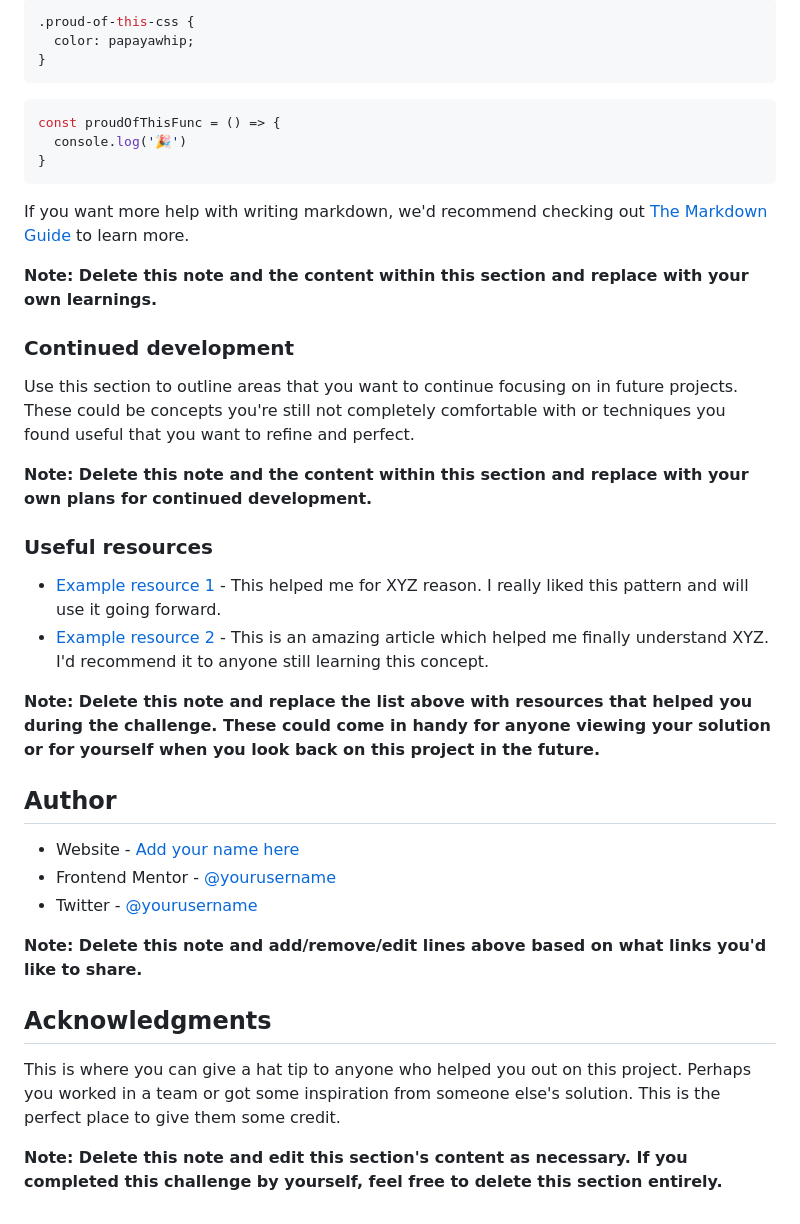
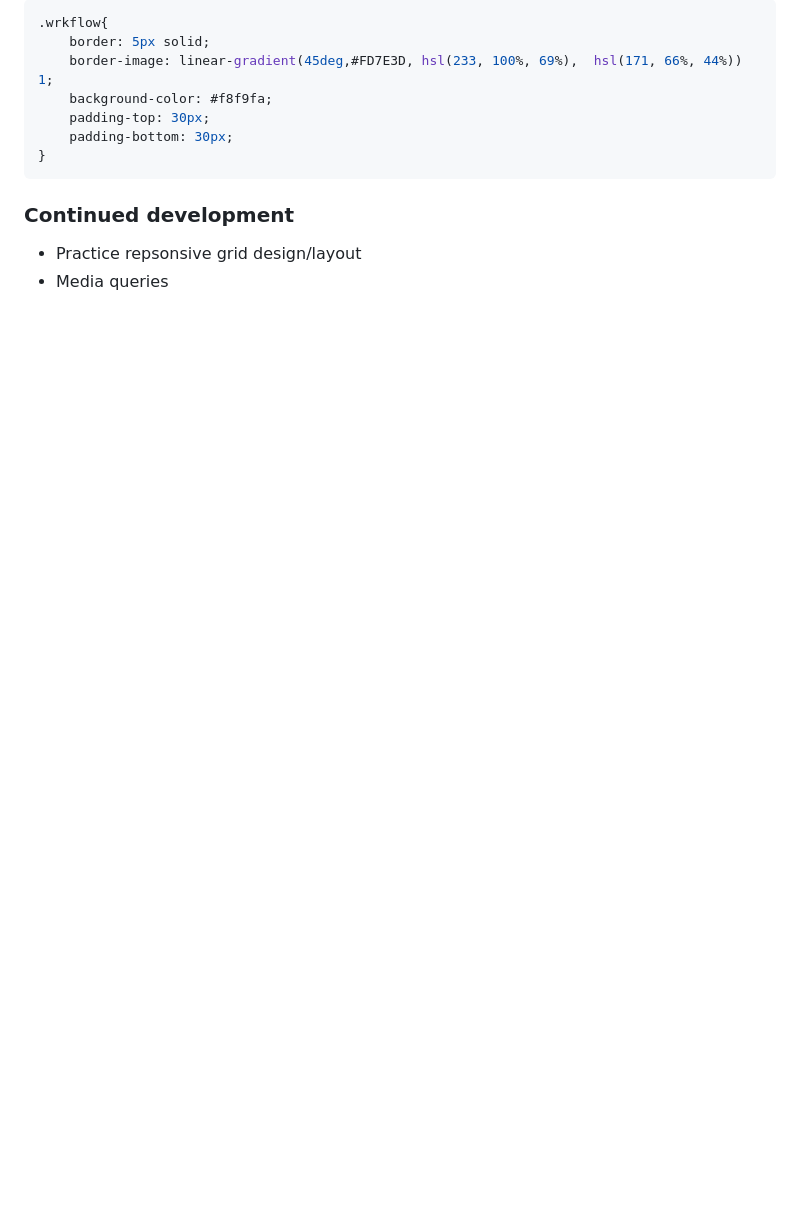
Before and after one commit to Jud1th1/Clipping-Landing-page, a Markdown page: README-template.md, the part around the change printed below. GitHub-like rendering; blank space fills up the shorter version.

````diff
--- a/README-template.md
+++ b/README-template.md
@@ -70,41 +57,14 @@ To see how you can add code snippets, see below:
 ```css
-.proud-of-this-css {
-  color: papayawhip;
-}
-```
-```js
-const proudOfThisFunc = () => {
-  console.log('🎉')
+.wrkflow{
+    border: 5px solid;
+    border-image: linear-gradient(45deg,#FD7E3D, hsl(233, 100%, 69%),  hsl(171, 66%, 44%)) 1;
+    background-color: #f8f9fa;
+    padding-top: 30px;
+    padding-bottom: 30px;
 }
 ```
 
-If you want more help with writing markdown, we'd recommend checking out [The Markdown Guide](https://www.markdownguide.org/) to learn more.
-
-**Note: Delete this note and the content within this section and replace with your own learnings.**
-
 ### Continued development
 
-Use this section to outline areas that you want to continue focusing on in future projects. These could be concepts you're still not completely comfortable with or techniques you found useful that you want to refine and perfect.
-
-**Note: Delete this note and the content within this section and replace with your own plans for continued development.**
-
-### Useful resources
-
-- [Example resource 1](https://www.example.com) - This helped me for XYZ reason. I really liked this pattern and will use it going forward.
-- [Example resource 2](https://www.example.com) - This is an amazing article which helped me finally understand XYZ. I'd recommend it to anyone still learning this concept.
-
-**Note: Delete this note and replace the list above with resources that helped you during the challenge. These could come in handy for anyone viewing your solution or for yourself when you look back on this project in the future.**
-
-## Author
-
-- Website - [Add your name here](https://www.your-site.com)
-- Frontend Mentor - [@yourusername](https://www.frontendmentor.io/profile/yourusername)
-- Twitter - [@yourusername](https://www.twitter.com/yourusername)
-
-**Note: Delete this note and add/remove/edit lines above based on what links you'd like to share.**
-
-## Acknowledgments
-
-This is where you can give a hat tip to anyone who helped you out on this project. Perhaps you worked in a team or got some inspiration from someone else's solution. This is the perfect place to give them some credit.
-
-**Note: Delete this note and edit this section's content as necessary. If you completed this challenge by yourself, feel free to delete this section entirely.**
+- Practice repsonsive grid design/layout
+- Media queries
````
Also changed, not shown: other parts of README-template.md (+10 -23 lines), images/Screenshot(1).png (added), images/Screenshot(2).png (added), 2 other files.
